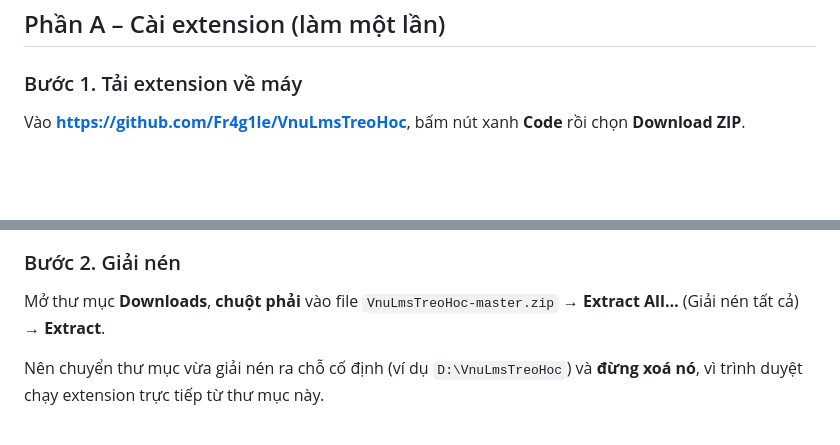
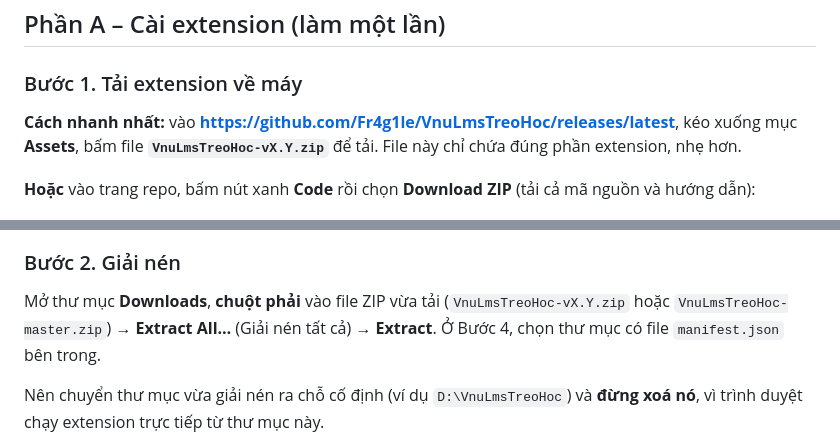
Before and after one commit to Fr4g1le/VnuLmsTreoHoc, a Markdown page: docs/HUONG-DAN.md, 2 parts joined by grey strips. Rendered like a GitHub page; blank space fills up the shorter version.

```diff
--- a/docs/HUONG-DAN.md
+++ b/docs/HUONG-DAN.md
@@ -16,13 +16,15 @@ Mất khoảng **5 phút**. Làm lần lượt từ trên xuống, mỗi bước
 
 ### Bước 1. Tải extension về máy
 
-Vào **https://github.com/Fr4g1le/VnuLmsTreoHoc**, bấm nút xanh **Code** rồi chọn **Download ZIP**.
+**Cách nhanh nhất:** vào **https://github.com/Fr4g1le/VnuLmsTreoHoc/releases/latest**, kéo xuống mục **Assets**, bấm file **`VnuLmsTreoHoc-vX.Y.zip`** để tải. File này chỉ chứa đúng phần extension, nhẹ hơn.
+
+**Hoặc** vào trang repo, bấm nút xanh **Code** rồi chọn **Download ZIP** (tải cả mã nguồn và hướng dẫn):
 
 ![Bước 1](img/01-tai-zip.png)
 
 ### Bước 2. Giải nén
 
-Mở thư mục **Downloads**, **chuột phải** vào file `VnuLmsTreoHoc-master.zip` → **Extract All…** (Giải nén tất cả) → **Extract**.
+Mở thư mục **Downloads**, **chuột phải** vào file ZIP vừa tải (`VnuLmsTreoHoc-vX.Y.zip` hoặc `VnuLmsTreoHoc-master.zip`) → **Extract All…** (Giải nén tất cả) → **Extract**. Ở Bước 4, chọn thư mục có file `manifest.json` bên trong.
 
 Nên chuyển thư mục vừa giải nén ra chỗ cố định (ví dụ `D:\VnuLmsTreoHoc`) và **đừng xoá nó**, vì trình duyệt chạy extension trực tiếp từ thư mục này.
 
```
Also changed, not shown: README.md (+3 -1 lines).
